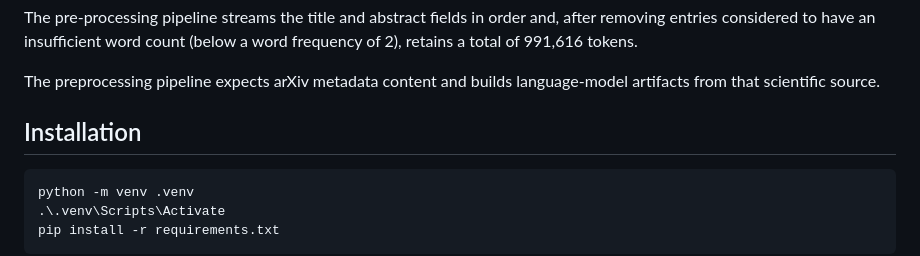
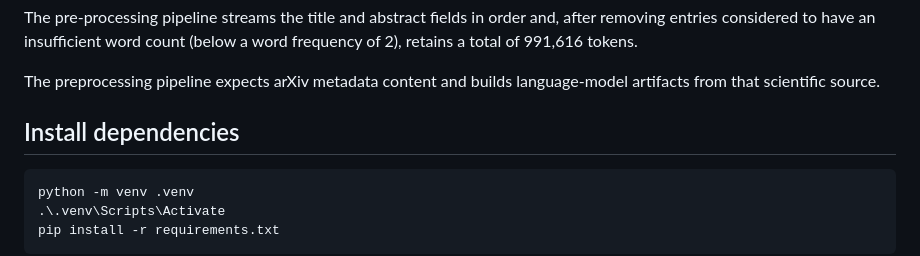
Before and after one commit to msaid1976/Scientific-Spelling-Correction-NLP, a Markdown page: README.md, the part around the change. GitHub-like rendering.

Commit message:
Update README 22-03-2026

````diff
--- a/README.md
+++ b/README.md
@@ -30,7 +30,7 @@ The pre-processing pipeline streams the title and abstract fields in order and,
 
 The preprocessing pipeline expects arXiv metadata content and builds language-model artifacts from that scientific source.
 
-## Installation
+##  Install dependencies
 
 ```bash
 python -m venv .venv
````
